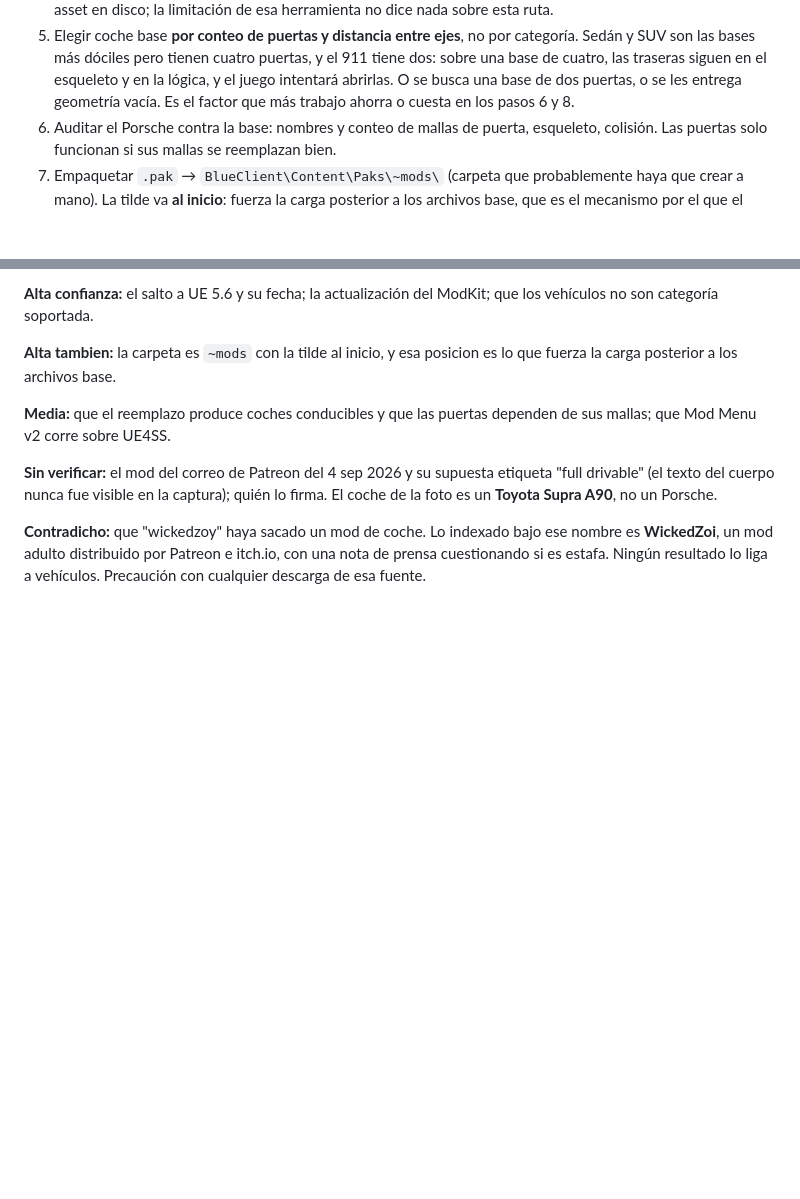
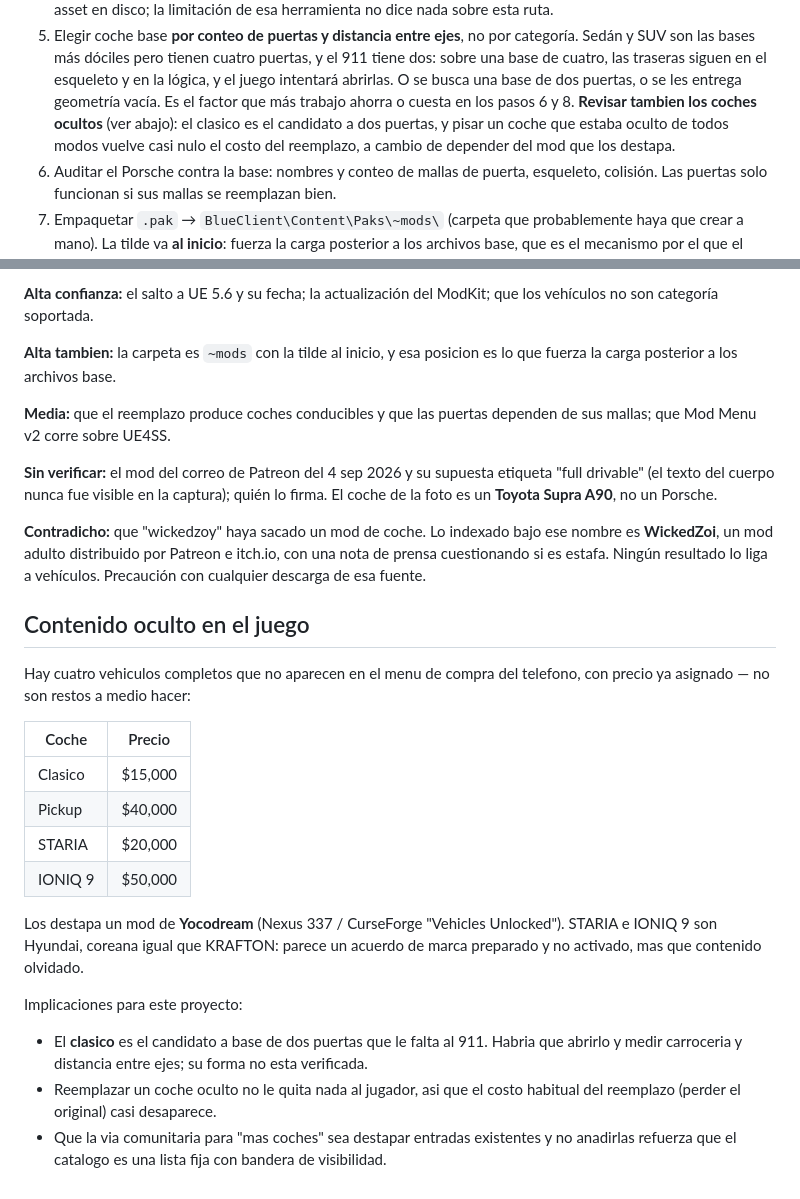
Before and after one commit to Anjarafull/portafolio, a Markdown page: notas/inzoi-porsche-mod.md, 2 parts joined by grey strips. Drawn GitHub-style; blank space fills up the shorter version.

Commit message:
Notas: registrar los cuatro coches ocultos como bases candidatas
El juego trae cuatro vehiculos con precio asignado fuera del menu de compra
(clasico, pickup, STARIA, IONIQ 9), destapables con un mod de Yocodream.

Importan para el paso 5 por dos razones: el clasico es el candidato a base de
dos puertas que le falta al 911, y pisar un coche ya oculto vuelve casi nulo
el costo habitual del reemplazo. Refuerzan ademas que el catalogo es una lista
fija con bandera de visibilidad, no un registro extensible.

Co-Authored-By: Claude Opus 5 <noreply@anthropic.com>
Claude-Session: https://claude.ai/code/session_01AavtwTEfGEnueSXrQEhNUP

```diff
--- a/notas/inzoi-porsche-mod.md
+++ b/notas/inzoi-porsche-mod.md
@@ -56,6 +56,9 @@ vehículos, y la tilde de `~mods` existe precisamente para pisar el original.
    y en la lógica, y el juego intentará abrirlas. O se busca una base de dos
    puertas, o se les entrega geometría vacía. Es el factor que más trabajo ahorra
    o cuesta en los pasos 6 y 8.
+   **Revisar tambien los coches ocultos** (ver abajo): el clasico es el candidato
+   a dos puertas, y pisar un coche que estaba oculto de todos modos vuelve casi
+   nulo el costo del reemplazo, a cambio de depender del mod que los destapa.
 6. Auditar el Porsche contra la base: nombres y conteo de mallas de puerta,
    esqueleto, colisión. Las puertas solo funcionan si sus mallas se reemplazan bien.
 7. Empaquetar `.pak` → `BlueClient\Content\Paks\~mods\` (carpeta que
@@ -89,3 +92,29 @@ quién lo firma. El coche de la foto es un **Toyota Supra A90**, no un Porsche.
 nombre es **WickedZoi**, un mod adulto distribuido por Patreon e itch.io, con una
 nota de prensa cuestionando si es estafa. Ningún resultado lo liga a vehículos.
 Precaución con cualquier descarga de esa fuente.
+
+## Contenido oculto en el juego
+
+Hay cuatro vehiculos completos que no aparecen en el menu de compra del telefono,
+con precio ya asignado — no son restos a medio hacer:
+
+| Coche | Precio |
+|---|---|
+| Clasico | $15,000 |
+| Pickup | $40,000 |
+| STARIA | $20,000 |
+| IONIQ 9 | $50,000 |
+
+Los destapa un mod de **Yocodream** (Nexus 337 / CurseForge "Vehicles Unlocked").
+STARIA e IONIQ 9 son Hyundai, coreana igual que KRAFTON: parece un acuerdo de
+marca preparado y no activado, mas que contenido olvidado.
+
+Implicaciones para este proyecto:
+
+- El **clasico** es el candidato a base de dos puertas que le falta al 911.
+  Habria que abrirlo y medir carroceria y distancia entre ejes; su forma no esta
+  verificada.
+- Reemplazar un coche oculto no le quita nada al jugador, asi que el costo
+  habitual del reemplazo (perder el original) casi desaparece.
+- Que la via comunitaria para "mas coches" sea destapar entradas existentes y no
+  anadirlas refuerza que el catalogo es una lista fija con bandera de visibilidad.
```
